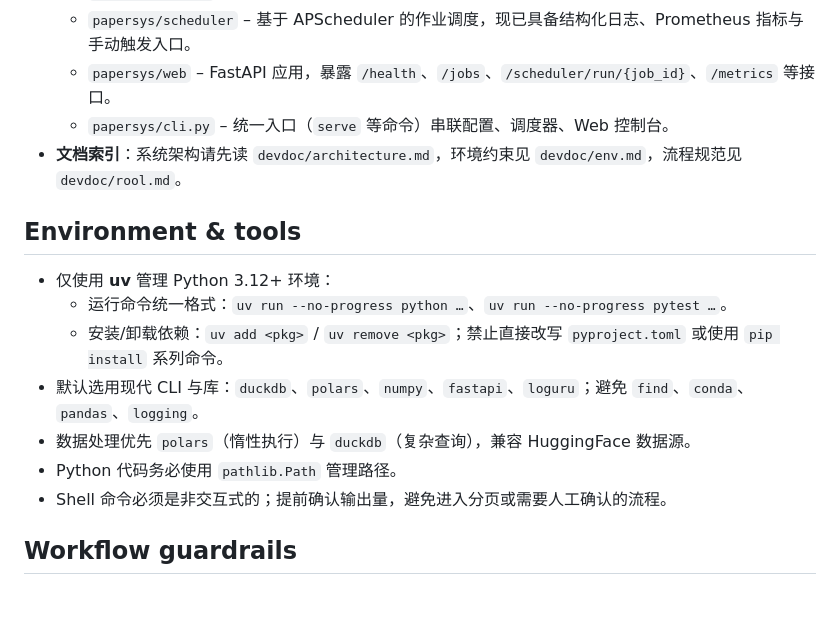
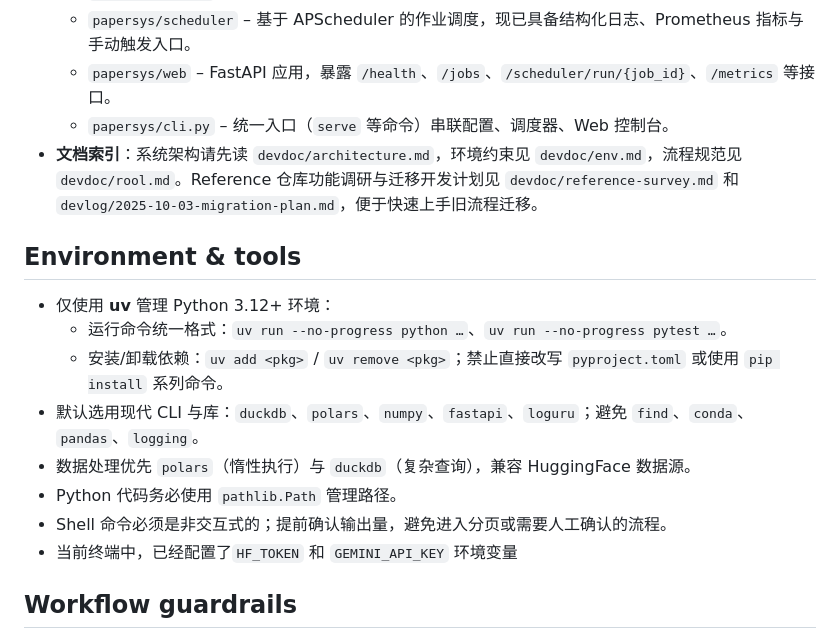
Before and after one commit to Yikai-Liao/PaperDigestMono, a Markdown page: AGENTS.md, the part around the change. Drawn GitHub-style; blank space fills up the shorter version.

Commit message:
更新文档，添加 Reference 仓库功能调研分析及迁移开发计划，涵盖关键功能、脚本依赖、输入输出及风险管理。

```diff
--- a/AGENTS.md
+++ b/AGENTS.md
@@ -7,7 +7,7 @@
   - `papersys/scheduler` – 基于 APScheduler 的作业调度，现已具备结构化日志、Prometheus 指标与手动触发入口。
   - `papersys/web` – FastAPI 应用，暴露 `/health`、`/jobs`、`/scheduler/run/{job_id}`、`/metrics` 等接口。
   - `papersys/cli.py` – 统一入口（`serve` 等命令）串联配置、调度器、Web 控制台。
-- **文档索引**：系统架构请先读 `devdoc/architecture.md`，环境约束见 `devdoc/env.md`，流程规范见 `devdoc/rool.md`。
+- **文档索引**：系统架构请先读 `devdoc/architecture.md`，环境约束见 `devdoc/env.md`，流程规范见 `devdoc/rool.md`。Reference 仓库功能调研与迁移开发计划见 `devdoc/reference-survey.md` 和 `devlog/2025-10-03-migration-plan.md`，便于快速上手旧流程迁移。
 
 ## Environment & tools
 - 仅使用 **uv** 管理 Python 3.12+ 环境：
@@ -17,6 +17,7 @@
 - 数据处理优先 `polars`（惰性执行）与 `duckdb`（复杂查询），兼容 HuggingFace 数据源。
 - Python 代码务必使用 `pathlib.Path` 管理路径。
 - Shell 命令必须是非交互式的；提前确认输出量，避免进入分页或需要人工确认的流程。
+- 当前终端中，已经配置了`HF_TOKEN` 和 `GEMINI_API_KEY` 环境变量
 
 ## Workflow guardrails
 - 多文件或复杂改动前，必须在 `devlog/` 下新增变更计划 Markdown，覆盖现状、风险、方案与回滚策略，经确认后再动代码。
```
Also changed, not shown: devdoc/reference-survey.md (added, +71 -0 lines), devlog/2025-10-03-migration-plan.md (added, +91 -0 lines).
